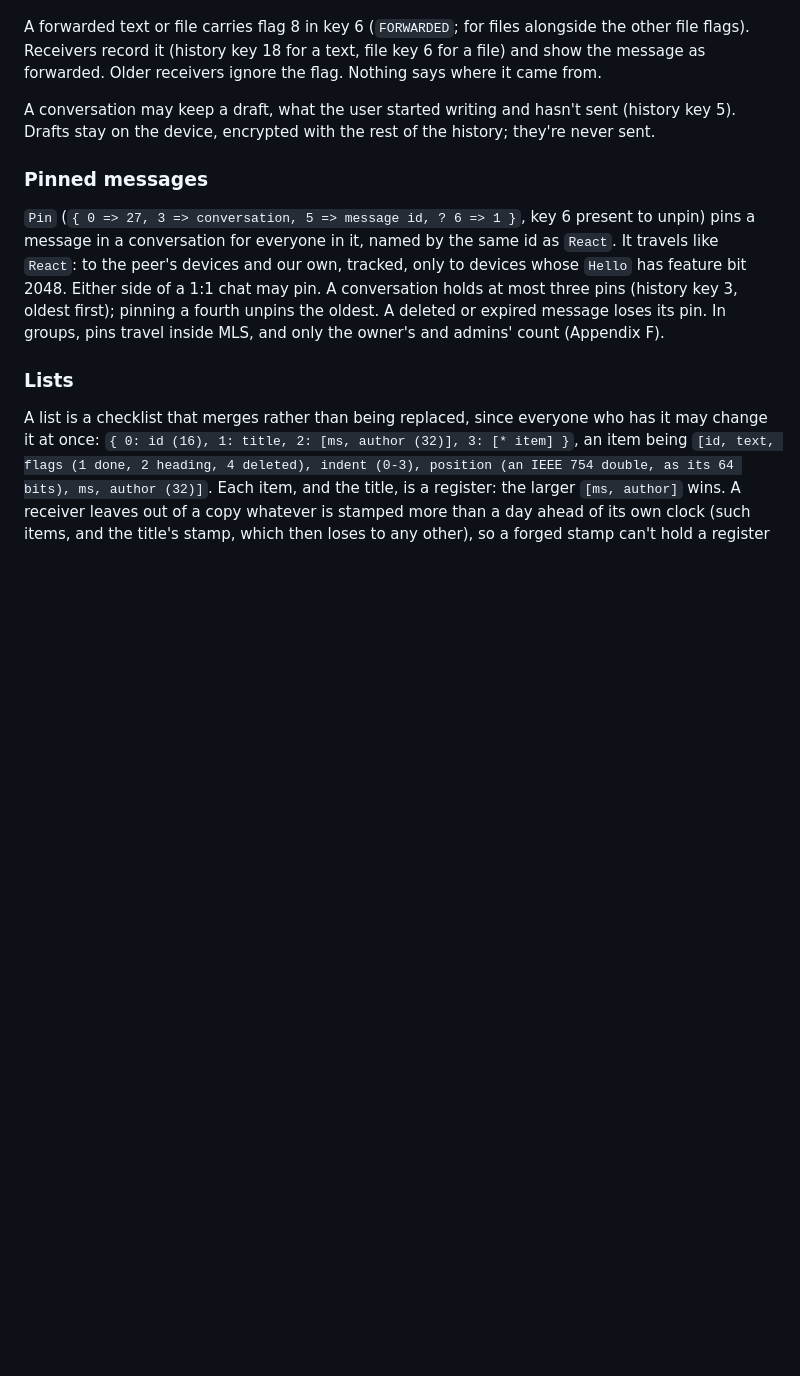
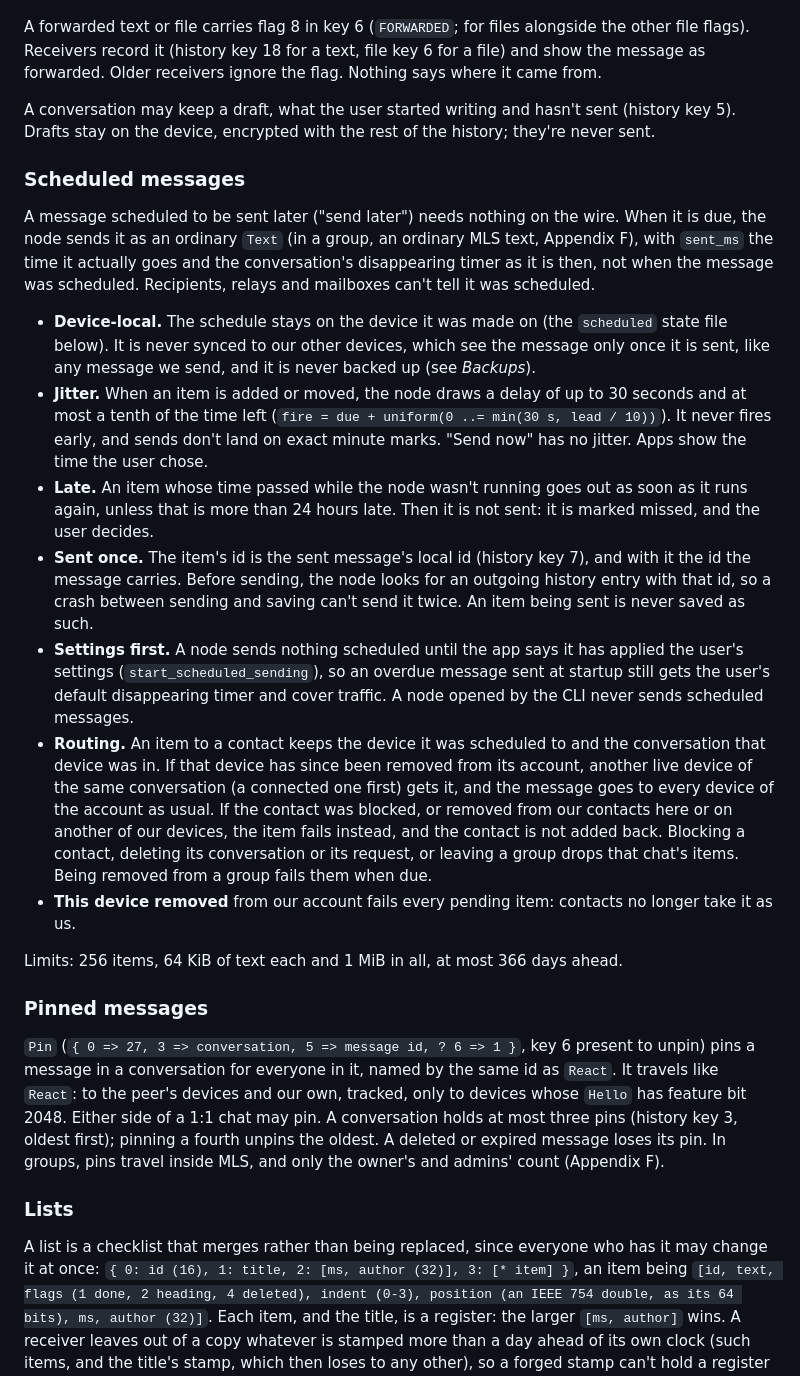
Before and after one commit to larrydewey/threnody, a Markdown page: docs/appendix-c-wire-format.md, the part around one of its changes. GitHub-like rendering; blank space fills up the shorter version.

```diff
--- a/docs/appendix-c-wire-format.md
+++ b/docs/appendix-c-wire-format.md
@@ -138,6 +138,20 @@ A forwarded text or file carries flag 8 in key 6 (`FORWARDED`; for files alongsi
 
 A conversation may keep a draft, what the user started writing and hasn't sent (history key 5). Drafts stay on the device, encrypted with the rest of the history; they're never sent.
 
+### Scheduled messages
+
+A message scheduled to be sent later ("send later") needs nothing on the wire. When it is due, the node sends it as an ordinary `Text` (in a group, an ordinary MLS text, Appendix F), with `sent_ms` the time it actually goes and the conversation's disappearing timer as it is then, not when the message was scheduled. Recipients, relays and mailboxes can't tell it was scheduled.
+
+- **Device-local.** The schedule stays on the device it was made on (the `scheduled` state file below). It is never synced to our other devices, which see the message only once it is sent, like any message we send, and it is never backed up (see *Backups*).
+- **Jitter.** When an item is added or moved, the node draws a delay of up to 30 seconds and at most a tenth of the time left (`fire = due + uniform(0 ..= min(30 s, lead / 10))`). It never fires early, and sends don't land on exact minute marks. "Send now" has no jitter. Apps show the time the user chose.
+- **Late.** An item whose time passed while the node wasn't running goes out as soon as it runs again, unless that is more than 24 hours late. Then it is not sent: it is marked missed, and the user decides.
+- **Sent once.** The item's id is the sent message's local id (history key 7), and with it the id the message carries. Before sending, the node looks for an outgoing history entry with that id, so a crash between sending and saving can't send it twice. An item being sent is never saved as such.
+- **Settings first.** A node sends nothing scheduled until the app says it has applied the user's settings (`start_scheduled_sending`), so an overdue message sent at startup still gets the user's default disappearing timer and cover traffic. A node opened by the CLI never sends scheduled messages.
+- **Routing.** An item to a contact keeps the device it was scheduled to and the conversation that device was in. If that device has since been removed from its account, another live device of the same conversation (a connected one first) gets it, and the message goes to every device of the account as usual. If the contact was blocked, or removed from our contacts here or on another of our devices, the item fails instead, and the contact is not added back. Blocking a contact, deleting its conversation or its request, or leaving a group drops that chat's items. Being removed from a group fails them when due.
+- **This device removed** from our account fails every pending item: contacts no longer take it as us.
+
+Limits: 256 items, 64 KiB of text each and 1 MiB in all, at most 366 days ahead.
+
 ### Pinned messages
 
 `Pin` (`{ 0 => 27, 3 => conversation, 5 => message id, ? 6 => 1 }`, key 6 present to unpin) pins a message in a conversation for everyone in it, named by the same id as `React`. It travels like `React`: to the peer's devices and our own, tracked, only to devices whose `Hello` has feature bit 2048. Either side of a 1:1 chat may pin. A conversation holds at most three pins (history key 3, oldest first); pinning a fourth unpins the oldest. A deleted or expired message loses its pin. In groups, pins travel inside MLS, and only the owner's and admins' count (Appendix F).
```
Also changed, not shown: other parts of docs/appendix-c-wire-format.md (+18 -0 lines), Threnody-Specification.md (+1 -0 lines), docs/appendix-r-push.md (+4 -0 lines).
